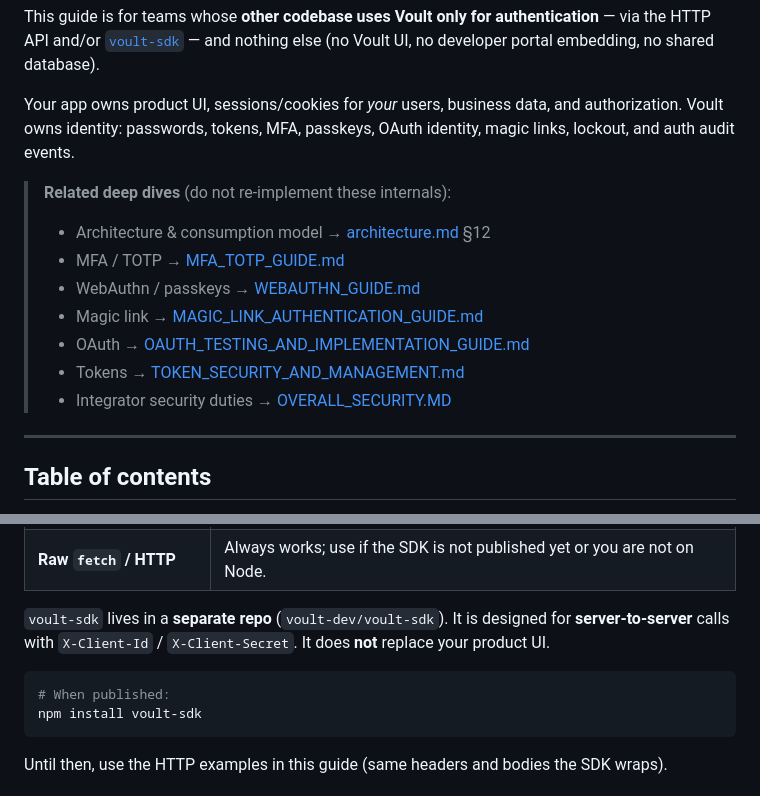
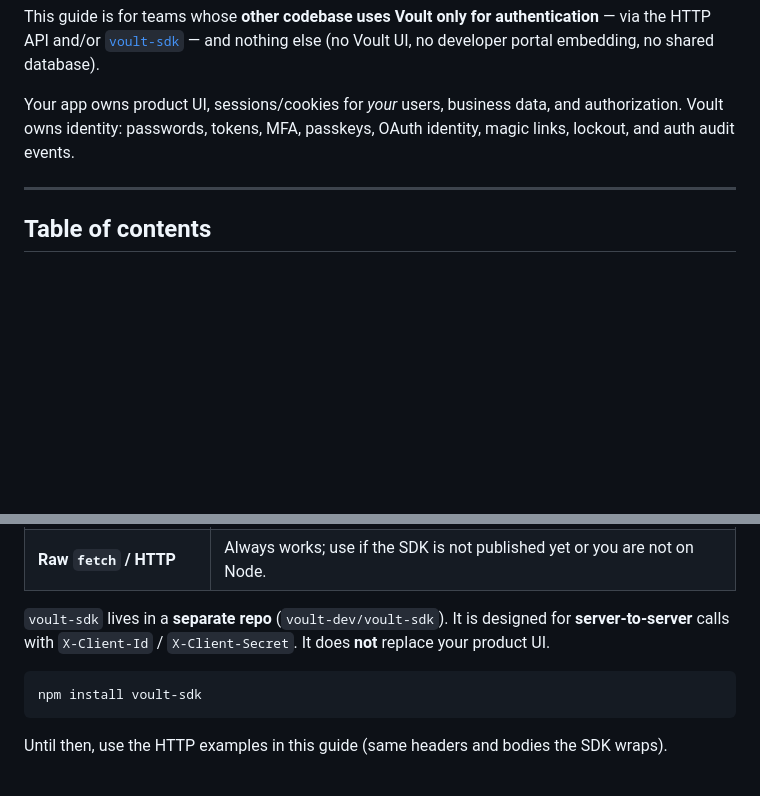
Before and after one commit to voult-dev/test-voult-sdk, a Markdown page: docs/integration/VOULT_AUTH.md, 2 parts joined by grey strips. GitHub-like rendering; blank space fills up the shorter version.

Commit message:
Remove outdated related deep dive links from VOULT_AUTH.md to streamline documentation and focus on essential content.

````diff
--- a/docs/integration/VOULT_AUTH.md
+++ b/docs/integration/VOULT_AUTH.md
@@ -3,15 +3,6 @@
 This guide is for teams whose **other codebase uses Voult only for authentication** — via the HTTP API and/or [`voult-sdk`](https://github.com/voult-dev/voult-sdk) — and nothing else (no Voult UI, no developer portal embedding, no shared database).
 
 Your app owns product UI, sessions/cookies for *your* users, business data, and authorization. Voult owns identity: passwords, tokens, MFA, passkeys, OAuth identity, magic links, lockout, and auth audit events.
-
-> **Related deep dives** (do not re-implement these internals):
-> - Architecture & consumption model → [architecture.md](../architecture/architecture.md) §12
-> - MFA / TOTP → [MFA_TOTP_GUIDE.md](../security_imp/MFA_TOTP_GUIDE.md)
-> - WebAuthn / passkeys → [WEBAUTHN_GUIDE.md](../security_imp/WEBAUTHN_GUIDE.md)
-> - Magic link → [MAGIC_LINK_AUTHENTICATION_GUIDE.md](../features/MAGIC_LINK_AUTHENTICATION_GUIDE.md)
-> - OAuth → [OAUTH_TESTING_AND_IMPLEMENTATION_GUIDE.md](../oauth/OAUTH_TESTING_AND_IMPLEMENTATION_GUIDE.md)
-> - Tokens → [TOKEN_SECURITY_AND_MANAGEMENT.md](../features/TOKEN_SECURITY_AND_MANAGEMENT.md)
-> - Integrator security duties → [OVERALL_SECURITY.MD](../security_imp/OVERALL_SECURITY.MD)
 
 ---
 
@@ -86,7 +77,6 @@ Password rules Voult enforces (validate in your UI before submit):
 `voult-sdk` lives in a **separate repo** (`voult-dev/voult-sdk`). It is designed for **server-to-server** calls with `X-Client-Id` / `X-Client-Secret`. It does **not** replace your product UI.
 
 ```bash
-# When published:
 npm install voult-sdk
 ```
 
````
